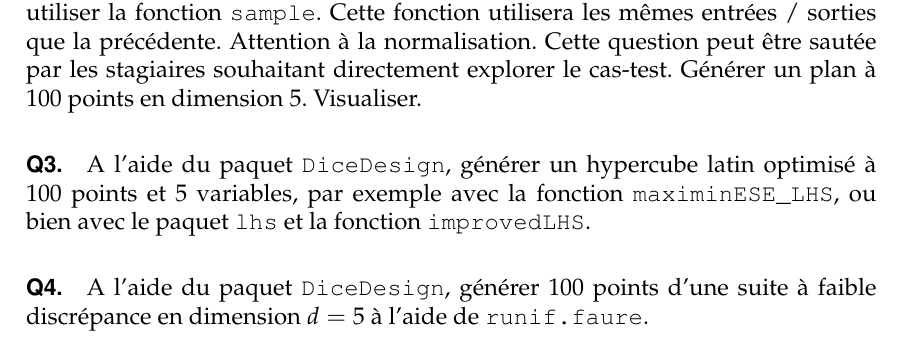
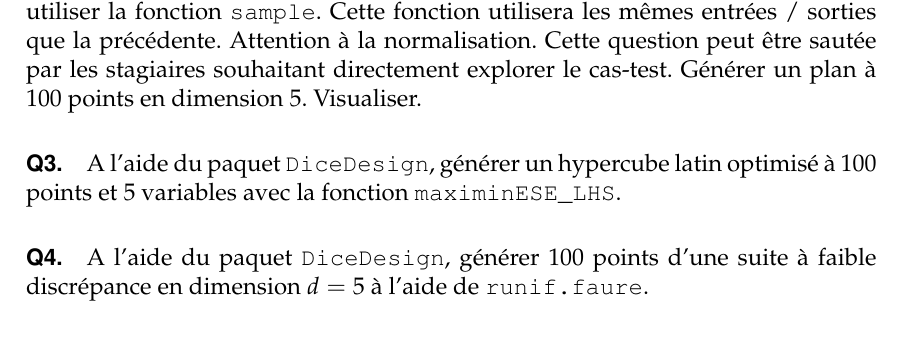
Before and after one commit to NicolasDurrande/Ecole_Chercheurs_Mexico, a LaTeX document (labSessions/lab1/mexico_tp1.tex): part of page 1 of 2, cut so that both start at the same text. Compiled offline with pdfLaTeX.

Commit message:
modifs mineures TP1

```diff
--- a/labSessions/lab1/mexico_tp1.tex
+++ b/labSessions/lab1/mexico_tp1.tex
@@ -46,7 +46,7 @@ Cette fonction doit prendre en paramètres le nombre de points $n$ et le nombre
 \paragraph{Q2.} Ecrire une fonction qui implémente un hypercube latin (aléatoire) : on pourra utiliser la fonction \texttt{sample}. Cette fonction utilisera les mêmes entrées / sorties que la précédente.
 Attention à la normalisation. Cette question peut être sautée par les stagiaires souhaitant directement explorer le cas-test. Générer un plan à 100 points en dimension 5. Visualiser.
 
-\paragraph{Q3.} A l'aide du paquet \texttt{DiceDesign}, générer un hypercube latin optimisé à 100 points et 5 variables, par exemple avec la fonction \texttt{maximinESE\_LHS}, ou bien avec le paquet \texttt{lhs} et la fonction \texttt{improvedLHS}.
+\paragraph{Q3.} A l'aide du paquet \texttt{DiceDesign}, générer un hypercube latin optimisé à 100 points et 5 variables avec la fonction \texttt{maximinESE\_LHS}.
 
 \paragraph{Q4.} A l'aide du paquet \texttt{DiceDesign}, générer 100 points d'une suite à faible discrépance en dimension $d=5$ à l'aide de \texttt{runif.faure}.
 
```
